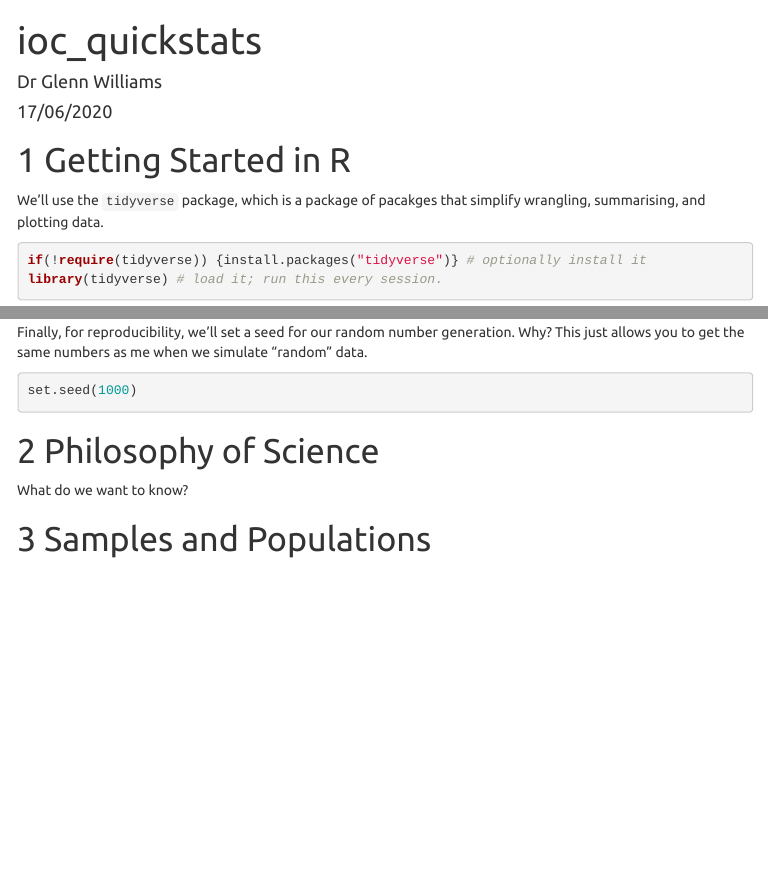
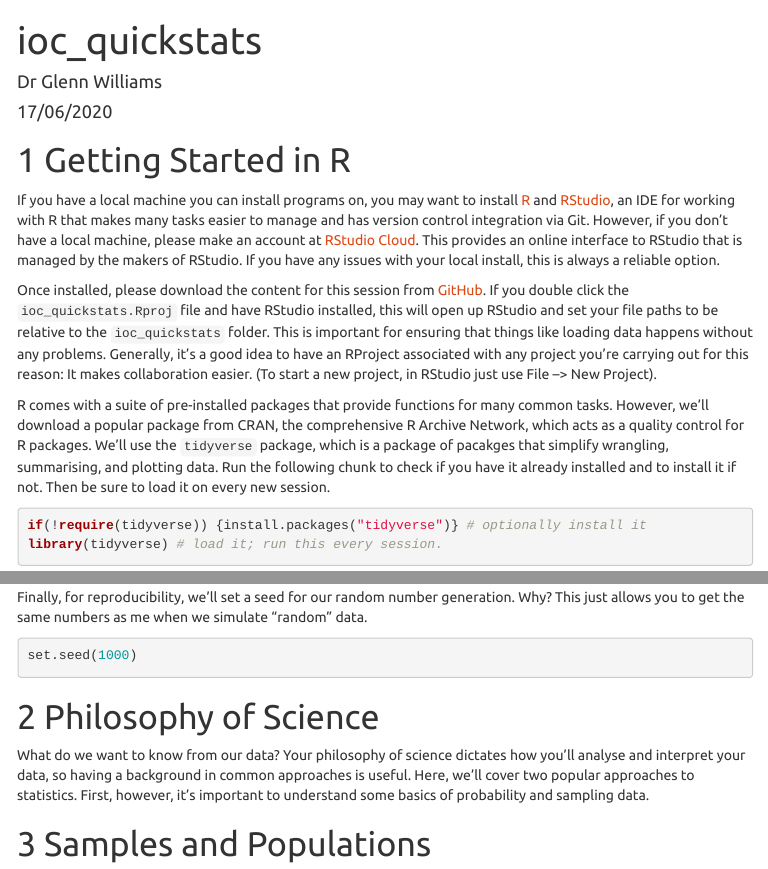
Before and after one commit to gpwilliams/ioc_quickstats, an R Markdown document (ioc_quickstats.Rmd): the page in a window 1100 px wide, from its top, and a second part further down, joined at a grey line. The pictures show the output file ioc_quickstats.html that the author committed with the source, opened offline; menus at the side of the page are left out.

Commit message:
Added info on getting R and RStudio installed
Added basics of R and RStudio including using it in the cloud.

````diff
--- a/ioc_quickstats.Rmd
+++ b/ioc_quickstats.Rmd
@@ -18,7 +18,11 @@ knitr::opts_chunk$set(echo = TRUE)
 
 # Getting Started in R
 
-We'll use the `tidyverse` package, which is a package of pacakges that simplify wrangling, summarising, and plotting data.
+If you have a local machine you can install programs on, you may want to install [R](https://www.r-project.org/) and [RStudio](https://rstudio.com/products/rstudio/download/), an IDE for working with R that makes many tasks easier to manage and has version control integration via Git. However, if you don't have a local machine, please make an account at [RStudio Cloud](https://rstudio.cloud/). This provides an online interface to RStudio that is managed by the makers of RStudio. If you have any issues with your local install, this is always a reliable option.
+
+Once installed, please download the content for this session from [GitHub](https://github.com/gpwilliams/ioc_quickstats). If you double click the `ioc_quickstats.Rproj` file and have RStudio installed, this will open up RStudio and set your file paths to be relative to the `ioc_quickstats` folder. This is important for ensuring that things like loading data happens without any problems. Generally, it's a good idea to have an RProject associated with any project you're carrying out for this reason: It makes collaboration easier. (To start a new project, in RStudio just use File --> New Project).
+
+R comes with a suite of pre-installed packages that provide functions for many common tasks. However, we'll download a popular package from CRAN, the comprehensive R Archive Network, which acts as a quality control for R packages. We'll use the `tidyverse` package, which is a package of pacakges that simplify wrangling, summarising, and plotting data. Run the following chunk to check if you have it already installed and to install it if not. Then be sure to load it on every new session.
 
 ```{r tidyverse, message = FALSE}
 if(!require(tidyverse)) {install.packages("tidyverse")} # optionally install it
@@ -40,7 +44,7 @@ set.seed(1000)
 
 # Philosophy of Science
 
-What do we want to know?
+What do we want to know from our data? Your philosophy of science dictates how you'll analyse and interpret your data, so having a background in common approaches is useful. Here, we'll cover two popular approaches to statistics. First, however, it's important to understand some basics of probability and sampling data.
 
 # Samples and Populations
 
````
Also changed, not shown: ioc_quickstats.html.
